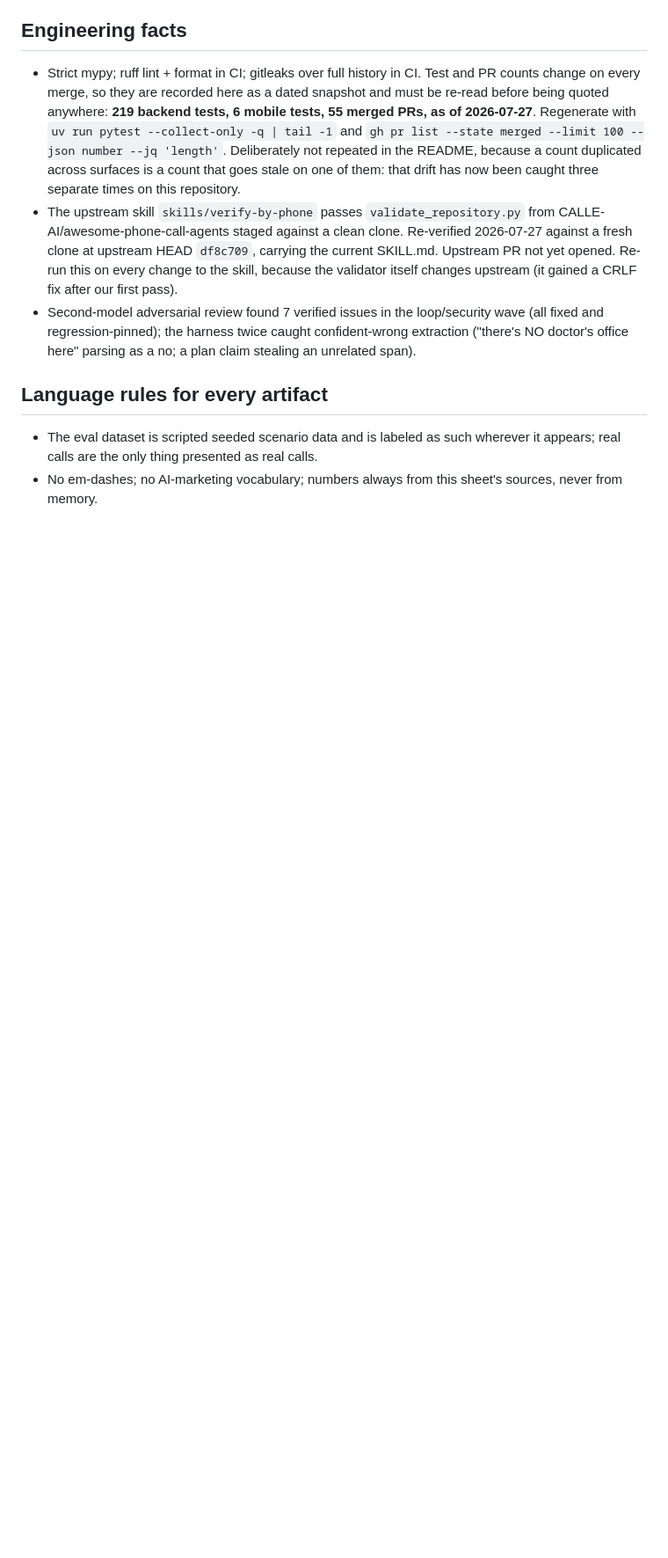
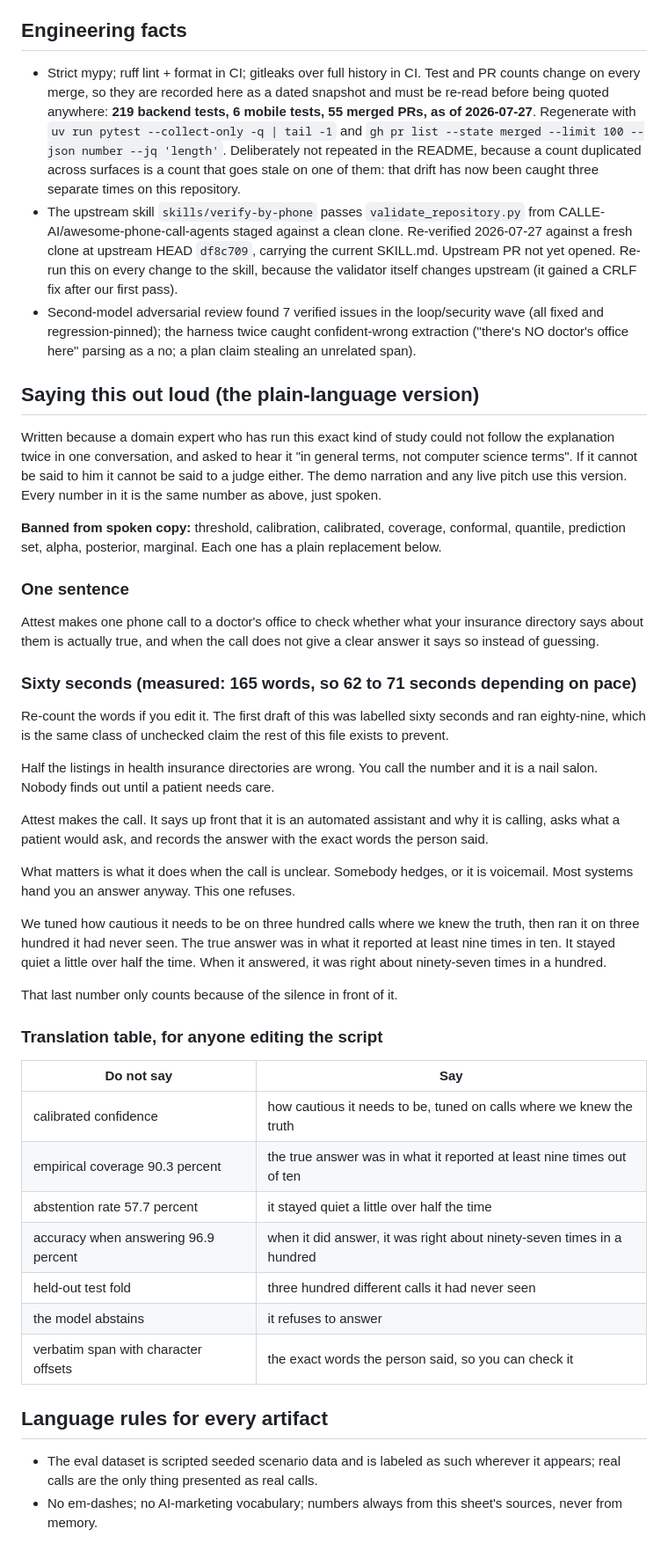
Before and after one commit to StephenSook/attest, a Markdown page: docs/FACTS.md, the part around the change. Shown at 88% size. Drawn GitHub-style; blank space fills up the shorter version.

Commit message:
docs: the version of this that a human can follow
An expert who has run this exact kind of study could not follow the
explanation twice in one conversation, and asked to hear it in general
terms rather than computer science terms. If it cannot be said to him it
cannot be said to a judge either, so the fact sheet now carries the
spoken version alongside the numbers it draws from.

Three pieces: a one-sentence version for the Devpost field that asks
what real-world task this handles, a sixty-second version for narration
and any live pitch, and a translation table so anyone editing the script
can swap the jargon without inventing a new claim.

Banned from spoken copy, each with a plain replacement: threshold,
calibration, coverage, conformal, quantile, prediction set, alpha,
posterior, marginal.

The script is measured, not asserted. It is 165 words, which is 62 to 71
seconds depending on pace. The first draft was labelled sixty seconds
and ran eighty-nine, so the heading now carries the count and tells the
next editor to re-measure. That was the same class of unchecked claim
this file exists to prevent, caught on the file whose job is preventing
it.

Every number in the script is the same number as the table above, just
spoken: nine times in ten, quiet a little over half the time, right
about ninety-seven times in a hundred.

Co-Authored-By: Claude Opus 5 (1M context) <noreply@anthropic.com>

```diff
--- a/docs/FACTS.md
+++ b/docs/FACTS.md
@@ -120,6 +120,56 @@ Regeneration: `uv run python -m eval` reproduces every number and figure above o
 - The upstream skill `skills/verify-by-phone` passes `validate_repository.py` from CALLE-AI/awesome-phone-call-agents staged against a clean clone. Re-verified 2026-07-27 against a fresh clone at upstream HEAD `df8c709`, carrying the current SKILL.md. Upstream PR not yet opened. Re-run this on every change to the skill, because the validator itself changes upstream (it gained a CRLF fix after our first pass).
 - Second-model adversarial review found 7 verified issues in the loop/security wave (all fixed and regression-pinned); the harness twice caught confident-wrong extraction ("there's NO doctor's office here" parsing as a no; a plan claim stealing an unrelated span).
 
+## Saying this out loud (the plain-language version)
+
+Written because a domain expert who has run this exact kind of study could not follow the
+explanation twice in one conversation, and asked to hear it "in general terms, not computer
+science terms". If it cannot be said to him it cannot be said to a judge either. The demo
+narration and any live pitch use this version. Every number in it is the same number as above,
+just spoken.
+
+**Banned from spoken copy:** threshold, calibration, calibrated, coverage, conformal, quantile,
+prediction set, alpha, posterior, marginal. Each one has a plain replacement below.
+
+### One sentence
+
+Attest makes one phone call to a doctor's office to check whether what your insurance directory
+says about them is actually true, and when the call does not give a clear answer it says so
+instead of guessing.
+
+### Sixty seconds (measured: 165 words, so 62 to 71 seconds depending on pace)
+
+Re-count the words if you edit it. The first draft of this was labelled sixty seconds and ran
+eighty-nine, which is the same class of unchecked claim the rest of this file exists to prevent.
+
+Half the listings in health insurance directories are wrong. You call the number and it is a nail
+salon. Nobody finds out until a patient needs care.
+
+Attest makes the call. It says up front that it is an automated assistant and why it is calling,
+asks what a patient would ask, and records the answer with the exact words the person said.
+
+What matters is what it does when the call is unclear. Somebody hedges, or it is voicemail. Most
+systems hand you an answer anyway. This one refuses.
+
+We tuned how cautious it needs to be on three hundred calls where we knew the truth, then ran it
+on three hundred it had never seen. The true answer was in what it reported at least nine times
+in ten. It stayed quiet a little over half the time. When it answered, it was right about
+ninety-seven times in a hundred.
+
+That last number only counts because of the silence in front of it.
+
+### Translation table, for anyone editing the script
+
+| Do not say | Say |
+| --- | --- |
+| calibrated confidence | how cautious it needs to be, tuned on calls where we knew the truth |
+| empirical coverage 90.3 percent | the true answer was in what it reported at least nine times out of ten |
+| abstention rate 57.7 percent | it stayed quiet a little over half the time |
+| accuracy when answering 96.9 percent | when it did answer, it was right about ninety-seven times in a hundred |
+| held-out test fold | three hundred different calls it had never seen |
+| the model abstains | it refuses to answer |
+| verbatim span with character offsets | the exact words the person said, so you can check it |
+
 ## Language rules for every artifact
 
 - The eval dataset is scripted seeded scenario data and is labeled as such wherever it appears; real calls are the only thing presented as real calls.
```
